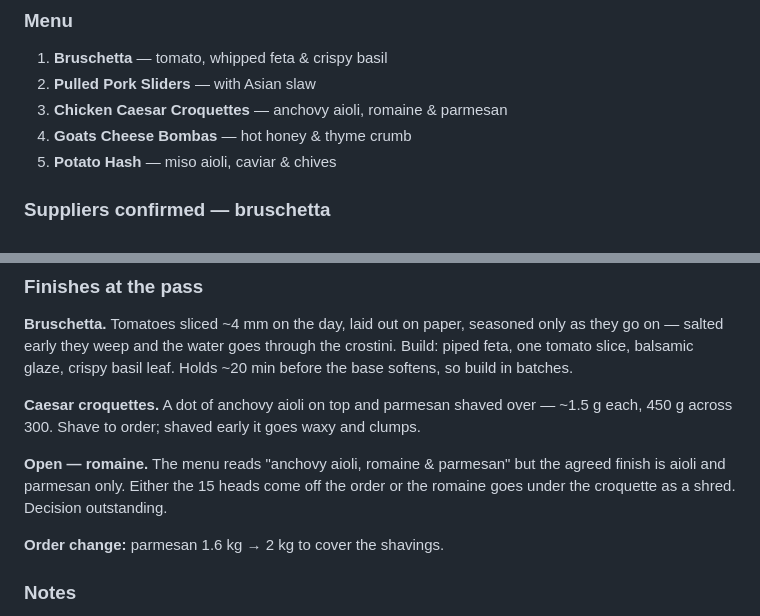
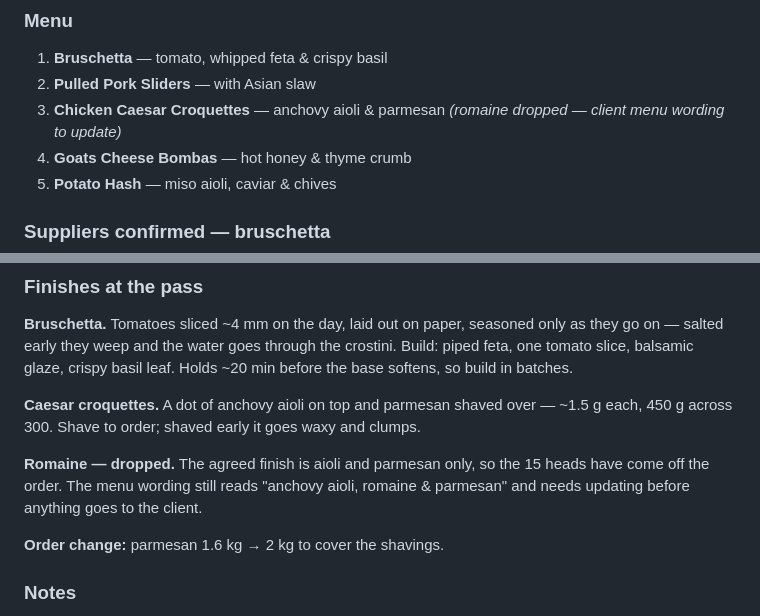
Before and after one commit to DCOlquhoun1/Menu, a Markdown page: Corporate Event 9-10 September - Notes.md, 2 parts joined by grey strips. GitHub-like rendering.

Commit message:
Drop romaine from the order and the croquette build
Removes the romaine line, and flags that the client menu wording
still names it.

Co-Authored-By: Claude Opus 5 <noreply@anthropic.com>
Claude-Session: https://claude.ai/code/session_01Xfce5MJmenZg4jNRY1BeeJ

```diff
--- a/Corporate Event 9-10 September - Notes.md
+++ b/Corporate Event 9-10 September - Notes.md
@@ -30,7 +30,7 @@ Note-taking session. Live working document.
 
 1. **Bruschetta** — tomato, whipped feta & crispy basil
 2. **Pulled Pork Sliders** — with Asian slaw
-3. **Chicken Caesar Croquettes** — anchovy aioli, romaine & parmesan
+3. **Chicken Caesar Croquettes** — anchovy aioli & parmesan *(romaine dropped — client menu wording to update)*
 4. **Goats Cheese Bombas** — hot honey & thyme crumb
 5. **Potato Hash** — miso aioli, caviar & chives
 
@@ -297,9 +297,9 @@ balsamic glaze, crispy basil leaf. Holds ~20 min before the base softens, so bui
 **Caesar croquettes.** A dot of anchovy aioli on top and parmesan shaved over — ~1.5 g each, 450 g
 across 300. Shave to order; shaved early it goes waxy and clumps.
 
-**Open — romaine.** The menu reads "anchovy aioli, romaine & parmesan" but the agreed finish is aioli
-and parmesan only. Either the 15 heads come off the order or the romaine goes under the croquette as
-a shred. Decision outstanding.
+**Romaine — dropped.** The agreed finish is aioli and parmesan only, so the 15 heads have come off
+the order. The menu wording still reads "anchovy aioli, romaine & parmesan" and needs updating before
+anything goes to the client.
 
 **Order change:** parmesan 1.6 kg → 2 kg to cover the shavings.
 
```
